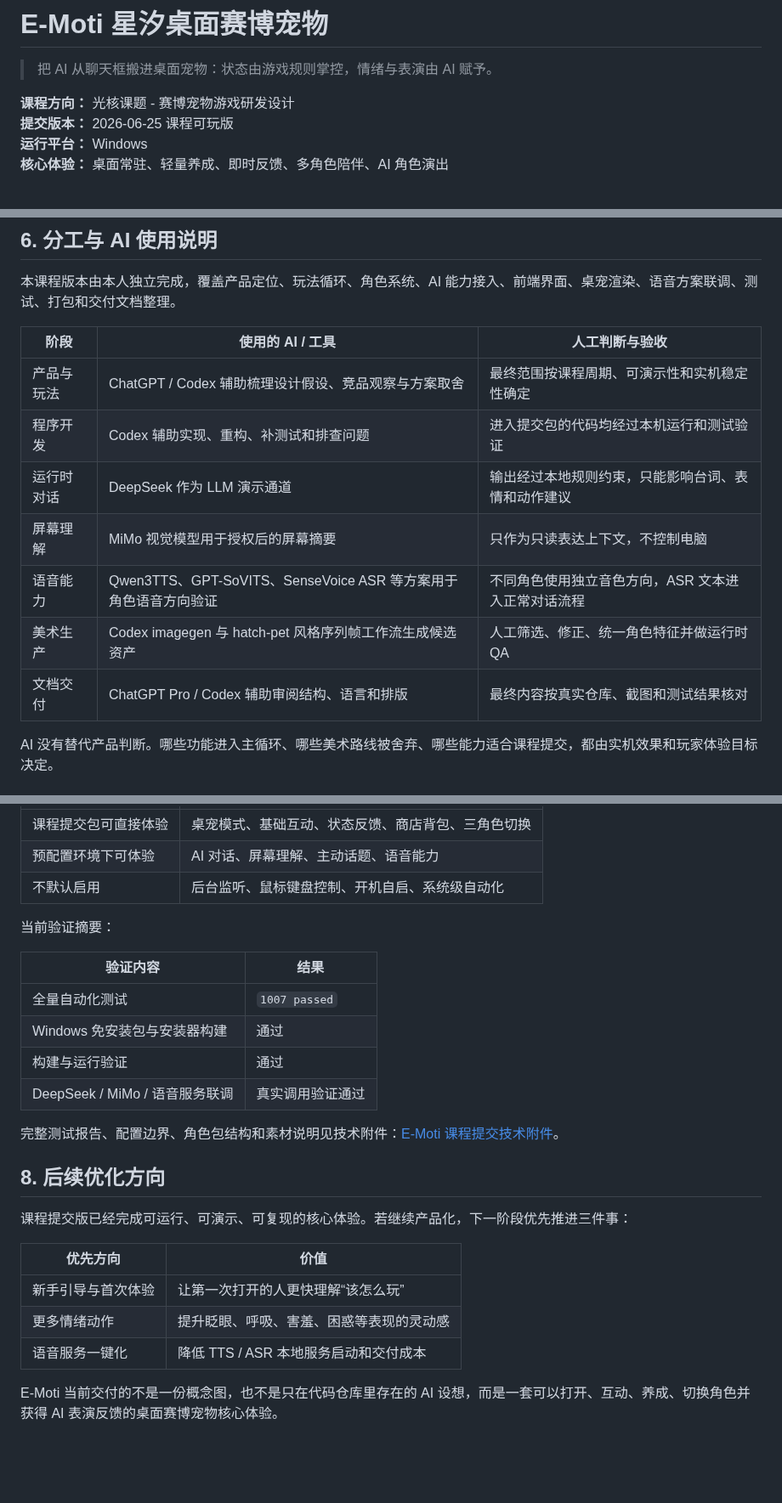
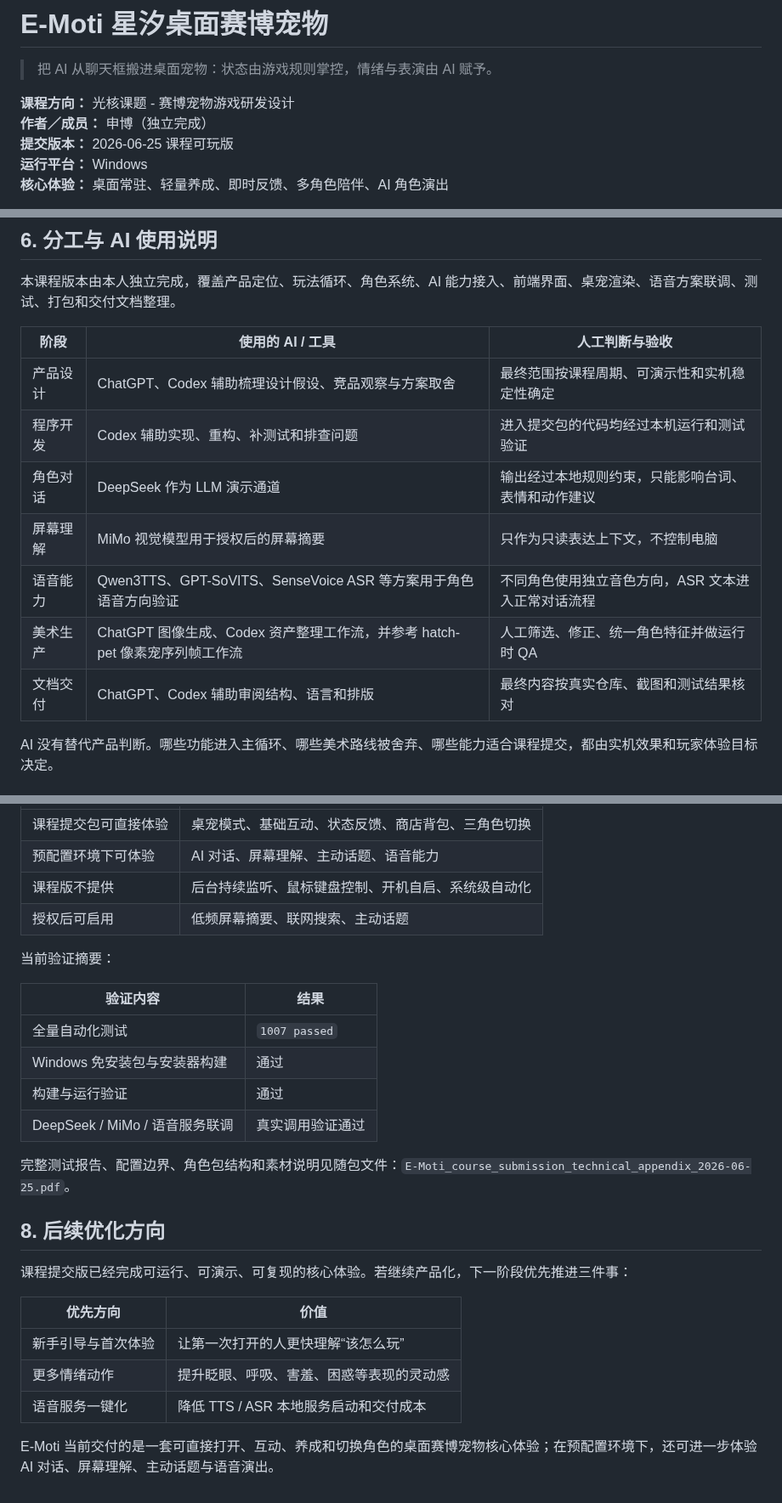
Before and after one commit to shenbo1264/E-Moti, a Markdown page: docs/e_moti_course_submission_2026-06-25.md, 3 parts joined by grey strips. Shown at 85% size. Rendered like a GitHub page; blank space fills up the shorter version.

```diff
--- a/docs/e_moti_course_submission_2026-06-25.md
+++ b/docs/e_moti_course_submission_2026-06-25.md
@@ -3,6 +3,7 @@
 > 把 AI 从聊天框搬进桌面宠物：状态由游戏规则掌控，情绪与表演由 AI 赋予。
 
 **课程方向：** 光核课题 - 赛博宠物游戏研发设计<br>
+**作者／成员：** 申博（独立完成）<br>
 **提交版本：** 2026-06-25 课程可玩版<br>
 **运行平台：** Windows<br>
 **核心体验：** 桌面常驻、轻量养成、即时反馈、多角色陪伴、AI 角色演出
@@ -85,13 +88,13 @@ AI 当前主要负责三件事：
 
 | 阶段 | 使用的 AI / 工具 | 人工判断与验收 |
 | --- | --- | --- |
-| 产品与玩法 | ChatGPT / Codex 辅助梳理设计假设、竞品观察与方案取舍 | 最终范围按课程周期、可演示性和实机稳定性确定 |
+| 产品设计 | ChatGPT、Codex 辅助梳理设计假设、竞品观察与方案取舍 | 最终范围按课程周期、可演示性和实机稳定性确定 |
 | 程序开发 | Codex 辅助实现、重构、补测试和排查问题 | 进入提交包的代码均经过本机运行和测试验证 |
-| 运行时对话 | DeepSeek 作为 LLM 演示通道 | 输出经过本地规则约束，只能影响台词、表情和动作建议 |
+| 角色对话 | DeepSeek 作为 LLM 演示通道 | 输出经过本地规则约束，只能影响台词、表情和动作建议 |
 | 屏幕理解 | MiMo 视觉模型用于授权后的屏幕摘要 | 只作为只读表达上下文，不控制电脑 |
 | 语音能力 | Qwen3TTS、GPT-SoVITS、SenseVoice ASR 等方案用于角色语音方向验证 | 不同角色使用独立音色方向，ASR 文本进入正常对话流程 |
-| 美术生产 | Codex imagegen 与 hatch-pet 风格序列帧工作流生成候选资产 | 人工筛选、修正、统一角色特征并做运行时 QA |
-| 文档交付 | ChatGPT Pro / Codex 辅助审阅结构、语言和排版 | 最终内容按真实仓库、截图和测试结果核对 |
+| 美术生产 | ChatGPT 图像生成、Codex 资产整理工作流，并参考 hatch-pet 像素宠序列帧工作流 | 人工筛选、修正、统一角色特征并做运行时 QA |
+| 文档交付 | ChatGPT、Codex 辅助审阅结构、语言和排版 | 最终内容按真实仓库、截图和测试结果核对 |
 
 AI 没有替代产品判断。哪些功能进入主循环、哪些美术路线被舍弃、哪些能力适合课程提交，都由实机效果和玩家体验目标决定。
 
@@ -113,7 +116,8 @@ AI 没有替代产品判断。哪些功能进入主循环、哪些美术路线
 | --- | --- |
 | 课程提交包可直接体验 | 桌宠模式、基础互动、状态反馈、商店背包、三角色切换 |
 | 预配置环境下可体验 | AI 对话、屏幕理解、主动话题、语音能力 |
-| 不默认启用 | 后台监听、鼠标键盘控制、开机自启、系统级自动化 |
+| 课程版不提供 | 后台持续监听、鼠标键盘控制、开机自启、系统级自动化 |
+| 授权后可启用 | 低频屏幕摘要、联网搜索、主动话题 |
 
 当前验证摘要：
 
@@ -124,7 +128,7 @@ AI 没有替代产品判断。哪些功能进入主循环、哪些美术路线
 | 构建与运行验证 | 通过 |
 | DeepSeek / MiMo / 语音服务联调 | 真实调用验证通过 |
 
-完整测试报告、配置边界、角色包结构和素材说明见技术附件：[E-Moti 课程提交技术附件](e_moti_course_submission_technical_appendix_2026-06-25.md)。
+完整测试报告、配置边界、角色包结构和素材说明见随包文件：`E-Moti_course_submission_technical_appendix_2026-06-25.pdf`。
 
 ## 8. 后续优化方向
 
@@ -136,4 +140,4 @@ AI 没有替代产品判断。哪些功能进入主循环、哪些美术路线
 | 更多情绪动作 | 提升眨眼、呼吸、害羞、困惑等表现的灵动感 |
 | 语音服务一键化 | 降低 TTS / ASR 本地服务启动和交付成本 |
 
-E-Moti 当前交付的不是一份概念图，也不是只在代码仓库里存在的 AI 设想，而是一套可以打开、互动、养成、切换角色并获得 AI 表演反馈的桌面赛博宠物核心体验。
+E-Moti 当前交付的是一套可直接打开、互动、养成和切换角色的桌面赛博宠物核心体验；在预配置环境下，还可进一步体验 AI 对话、屏幕理解、主动话题与语音演出。
```
Also changed, not shown: other parts of docs/e_moti_course_submission_2026-06-25.md (+3 -1 lines), docs/e_moti_course_submission_technical_appendix_2026-06-25.md (+5 -5 lines), docs/submission_assets/2026-06-25/02-interaction-feedback-proof.png, docs/submission_assets/2026-06-25/05-ai-performance-proof.png, 2 other files.
